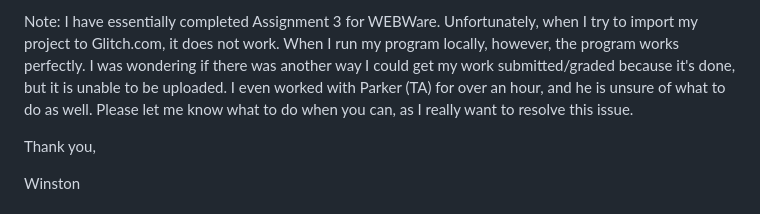
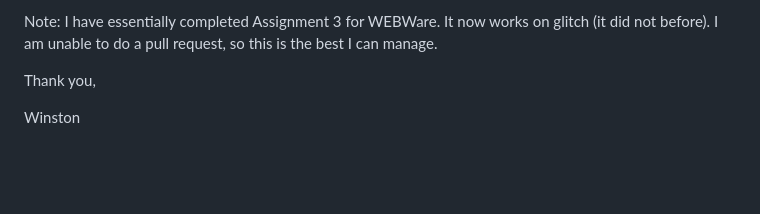
Before and after one commit to twinz300/a3-persistence, a Markdown page: README.md, the part around the change. Rendered like a GitHub page; blank space fills up the shorter version.

```diff
--- a/README.md
+++ b/README.md
@@ -1,4 +1,4 @@
-Note: I have essentially completed Assignment 3 for WEBWare. Unfortunately, when I try to import my project to Glitch.com, it does not work. When I run my program locally, however, the program works perfectly. I was wondering if there was another way I could get my work submitted/graded because it's done, but it is unable to be uploaded. I even worked with Parker (TA) for over an hour, and he is unsure of what to do as well. Please let me know what to do when you can, as I really want to resolve this issue.
+Note: I have essentially completed Assignment 3 for WEBWare. It now works on glitch (it did not before). I am unable to do a pull request, so this is the best I can manage.
 
 Thank you,
 
```
